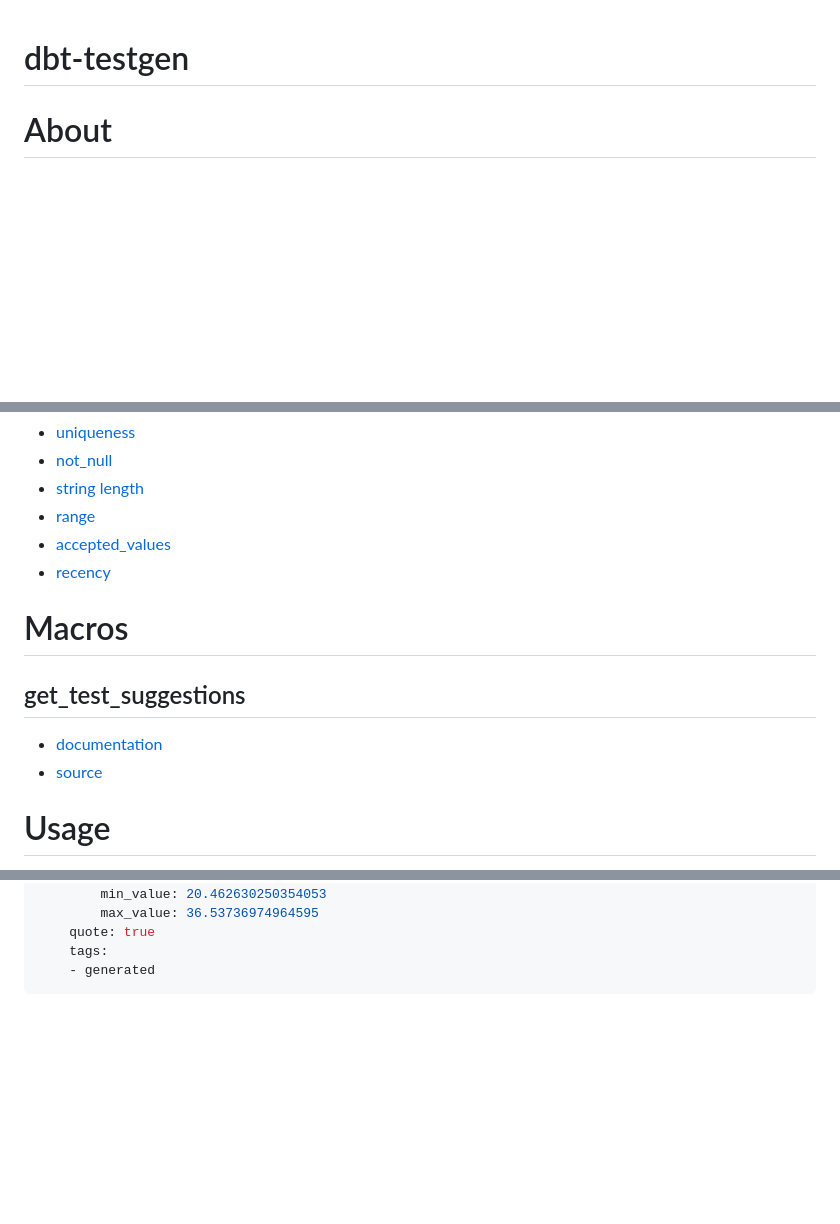
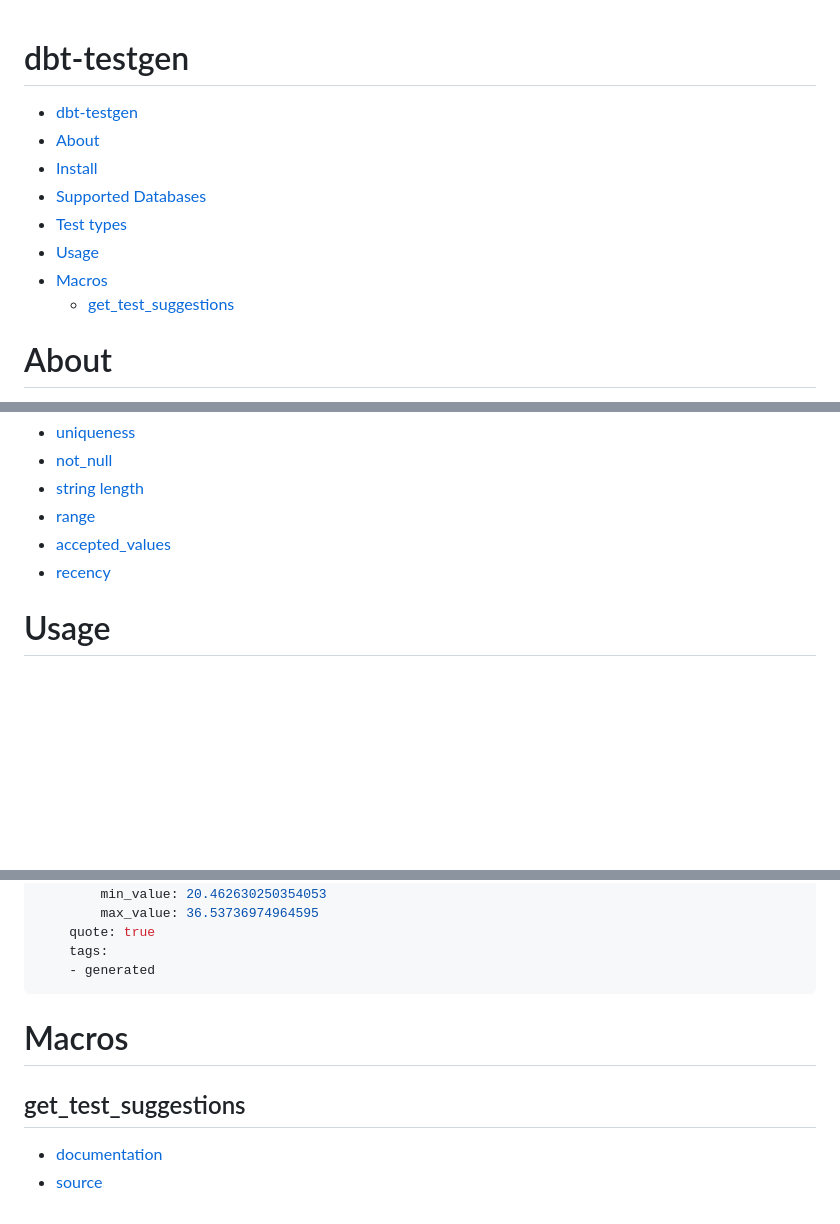
Before and after one commit to kgmcquate/dbt-testgen, a Markdown page: README.md, 3 parts joined by grey strips. GitHub-like rendering; blank space fills up the shorter version.

````diff
--- a/README.md
+++ b/README.md
@@ -1,4 +1,14 @@
 # dbt-testgen
+
+- [dbt-testgen](#dbt-testgen)
+- [About](#about)
+- [Install](#install)
+- [Supported Databases](#supported-databases)
+- [Test types](#test-types)
+- [Usage](#usage)
+- [Macros](#macros)
+  - [get\_test\_suggestions](#get_test_suggestions)
+
 
 # About
 `dbt-testgen` is a [dbt](https://github.com/dbt-labs/dbt) package that autogenerates dbt test YAML based on real data.
@@ -34,13 +44,6 @@ dbt-testgen can generate these types of tests, using [built-in tests](https://do
 - [range](https://github.com/dbt-labs/dbt-utils?tab=readme-ov-file#accepted_range-source)
 - [accepted_values](https://docs.getdbt.com/reference/resource-properties/data-tests#accepted_values)
 - [recency](https://github.com/dbt-labs/dbt-utils?tab=readme-ov-file#recency-source)
-
-
-# Macros
-## get_test_suggestions
-- [documentation](https://kgmcquate.github.io/dbt-testgen/#!/macro/macro.testgen.get_test_suggestions)
-- [source](macros/test_aggregation/get_test_suggestions.sql)
-
 
 # Usage
 The DBT config YAML is generated by a Jinja macro, `get_test_suggestions`, which you can run like this:
@@ -226,3 +229,9 @@ seeds:
     tags:
     - generated
 ```
+
+
+# Macros
+## get_test_suggestions
+- [documentation](https://kgmcquate.github.io/dbt-testgen/#!/macro/macro.testgen.get_test_suggestions)
+- [source](macros/test_aggregation/get_test_suggestions.sql)
````
